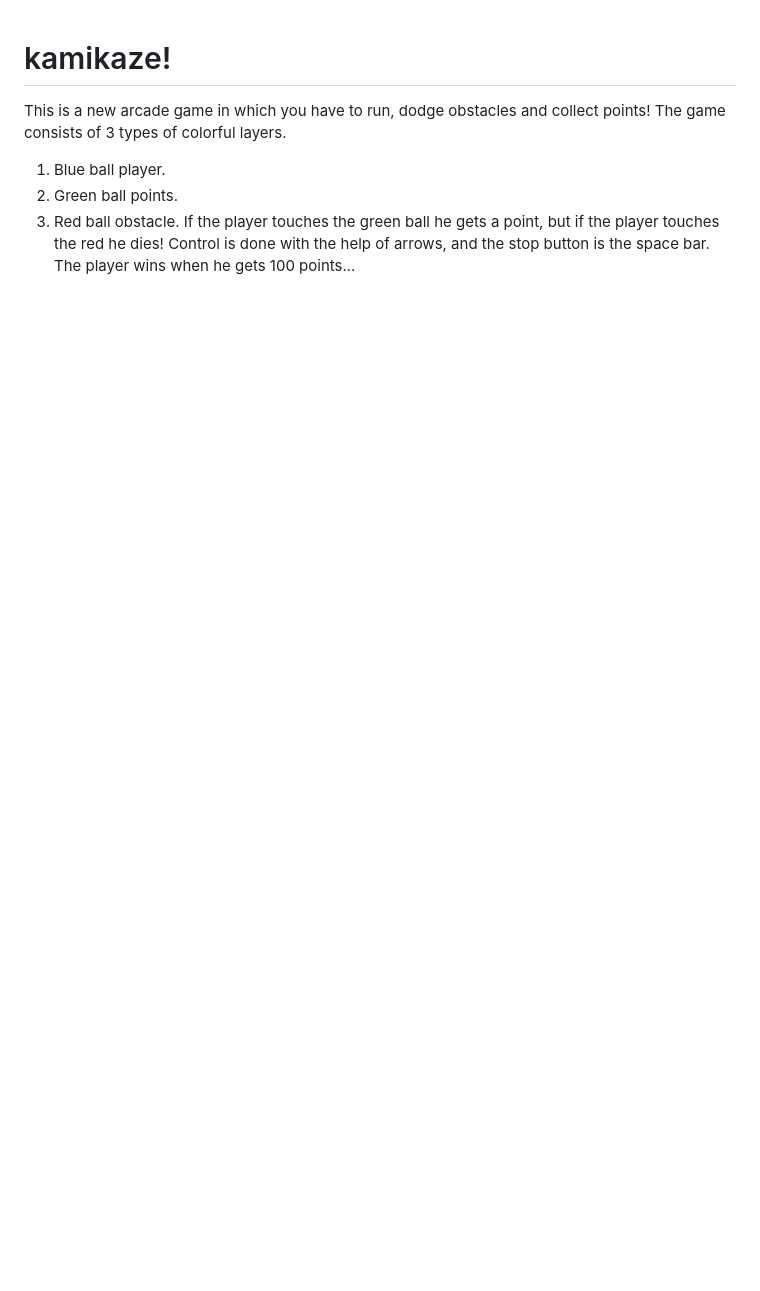
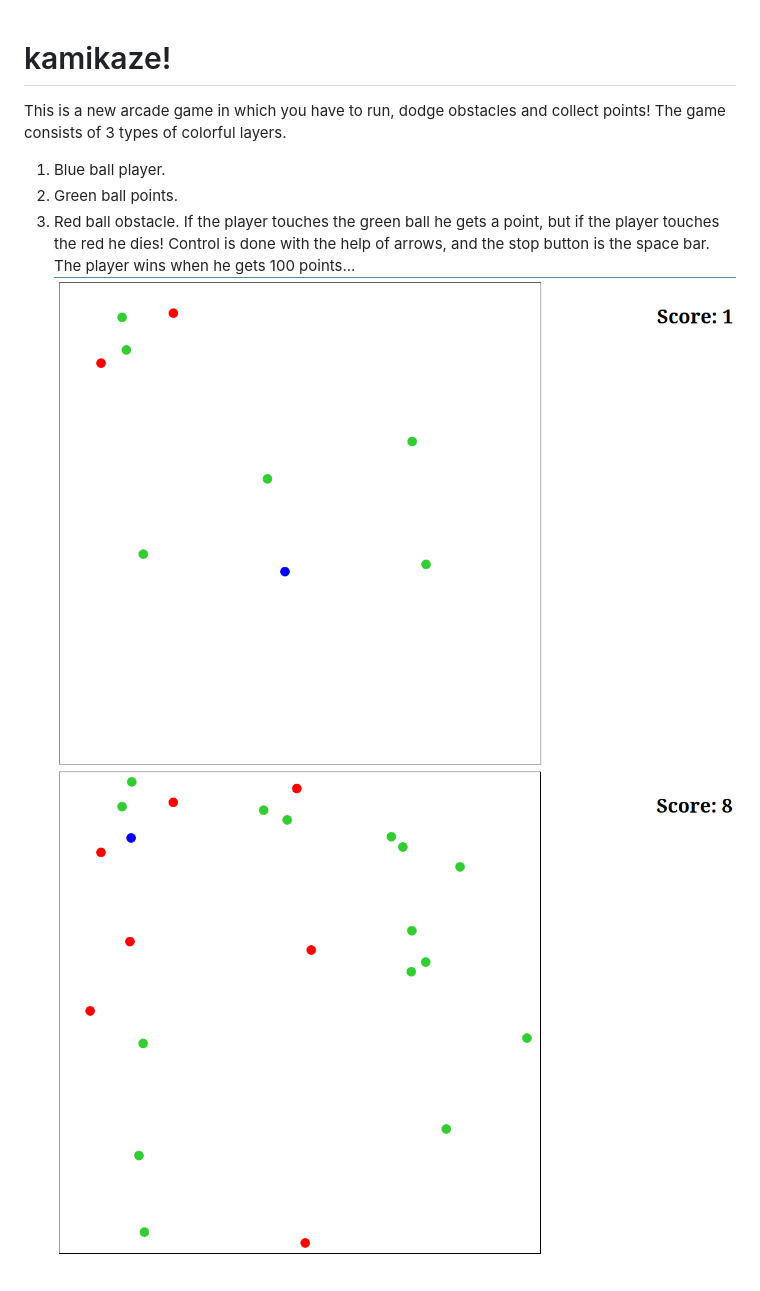
Before and after one commit to Pro7777tim/kamikaze, a Markdown page: README.md, the part around the change. Drawn GitHub-style; pictures changed too: 20240710_122332.png (added), 20240710_122452.png (added); blank space fills up the shorter version.

```diff
--- a/README.md
+++ b/README.md
@@ -7,3 +7,5 @@ The game consists of 3 types of colorful layers.
 If the player touches the green ball he gets a point, but if the player touches the red he dies!
 Control is done with the help of arrows, and the stop button is the space bar.
 The player wins when he gets 100 points...
+![Images](20240710_122332.png)
+![Images](20240710_122452.png)
```
